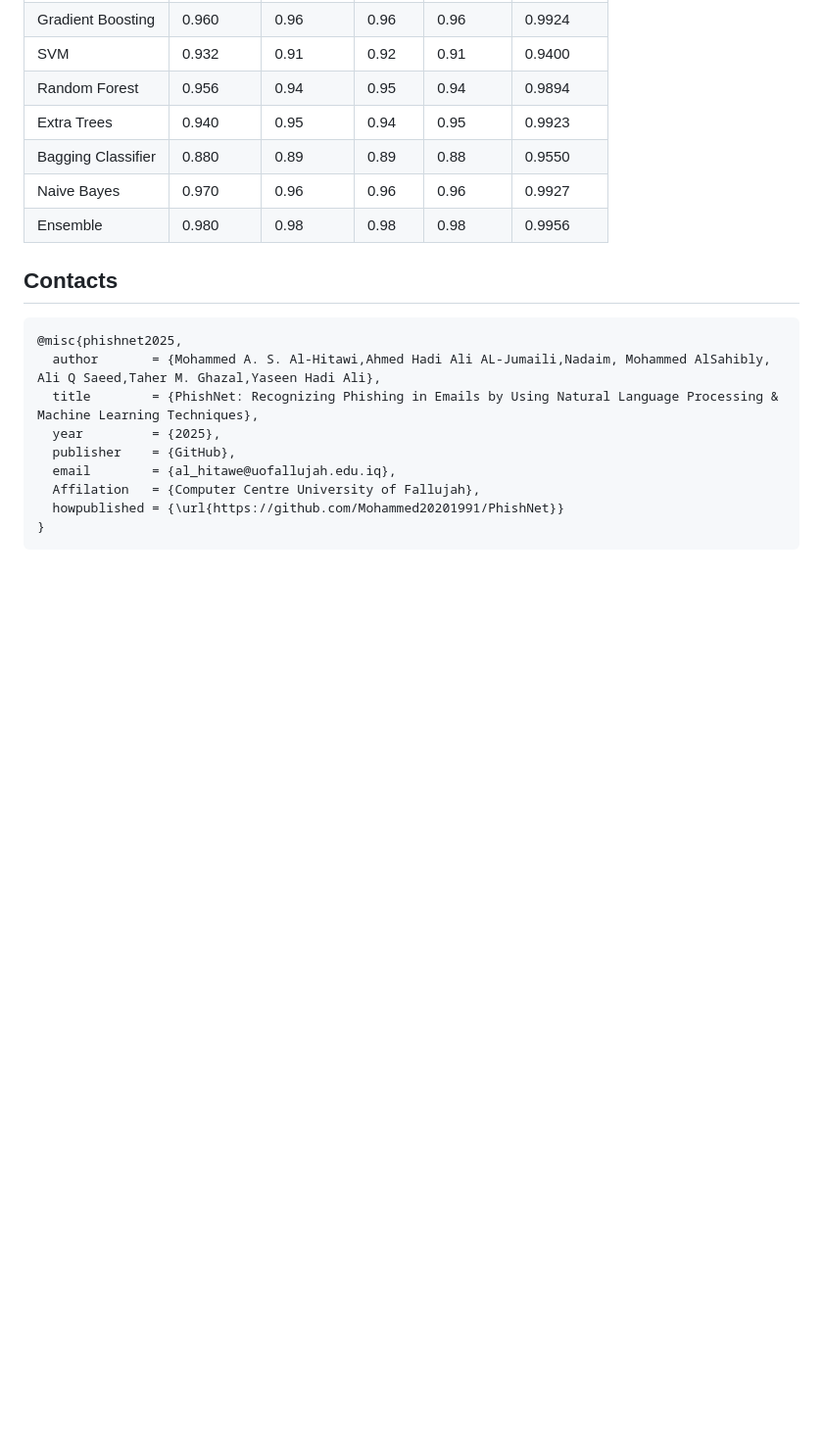
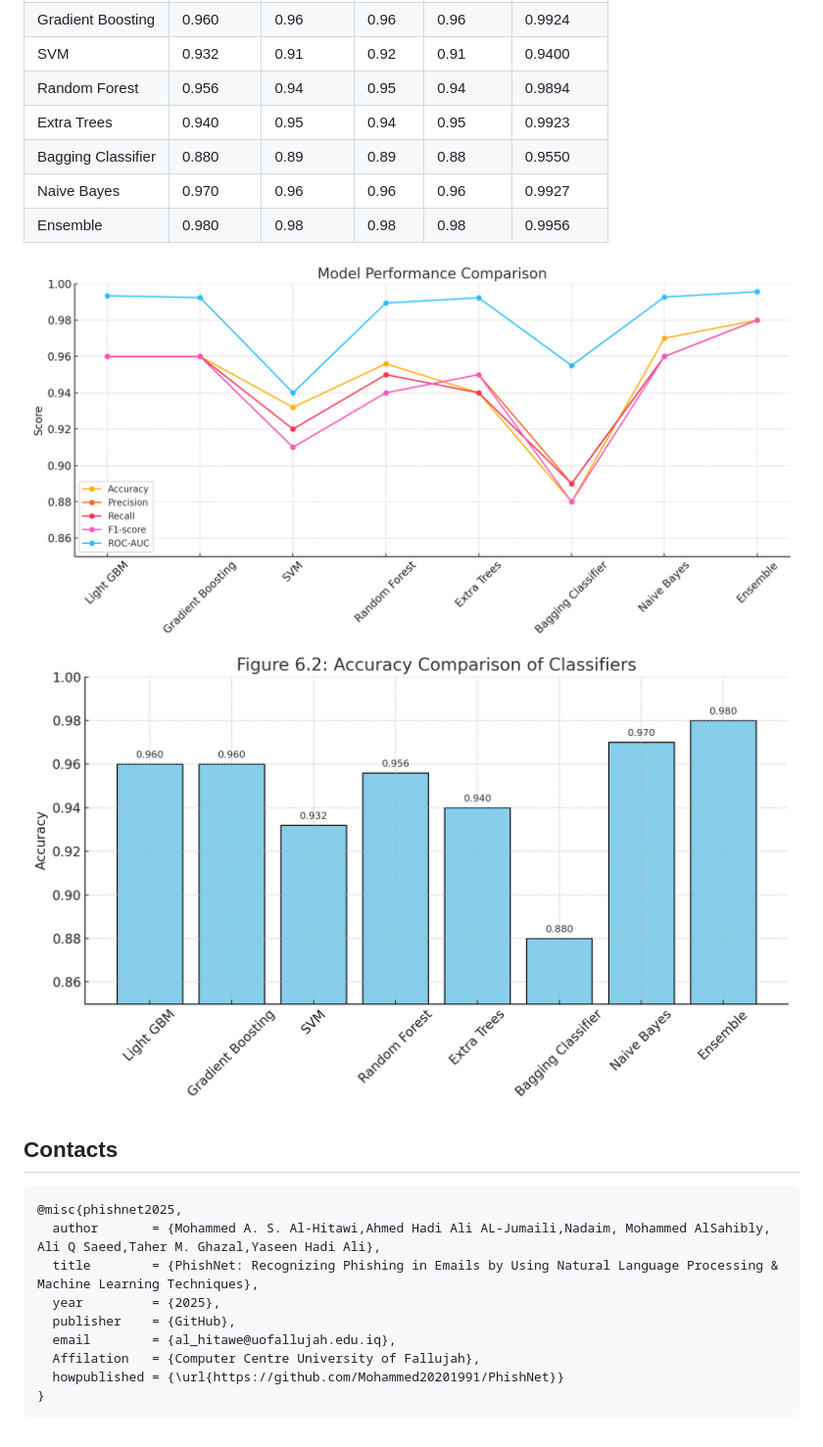
Before and after one commit to Mohammed20201991/PhishNet, a Markdown page: README.md, the part around the change. Shown: that part at 98% size. Drawn GitHub-style; blank space fills up the shorter version.

Commit message:
Show results

````diff
--- a/README.md
+++ b/README.md
@@ -163,6 +163,9 @@ The dataset used in this project is publicly available on Kaggle:
     </tbody>
 </table>
 
+![Methodology Diagram](imgs/model_performance_curves.png)
+![Methodology Diagram](imgs/classifier_accuracy_comparison.png)
+
 ## Contacts
 ```
 @misc{phishnet2025,
````
